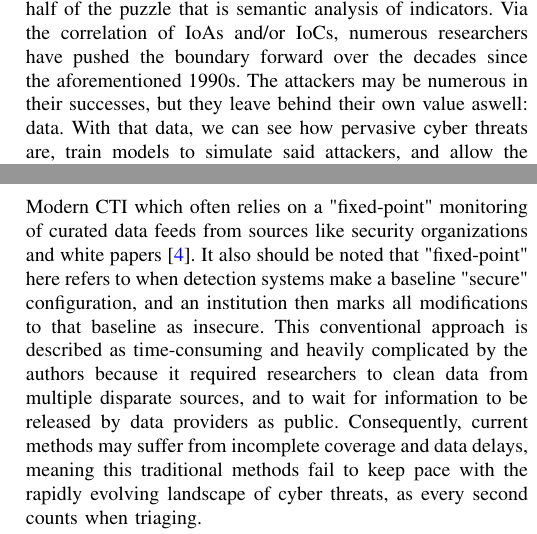
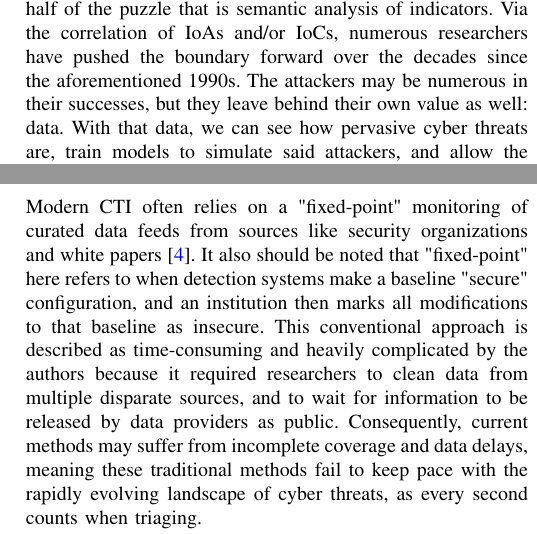
Before and after one commit to ns15468-gasou/DS_ML_Project_ColabIntegration, a LaTeX paper (Project/LiteratureReview.tex): two parts of the columns of pages 1 and 2 of 4, joined at a grey line, cut so that both start at the same text. Compiled offline with pdfLaTeX.

Commit message:
Updated LiteratureReview.tex with minor grammar fixes

```diff
--- a/Project/LiteratureReview.tex
+++ b/Project/LiteratureReview.tex
@@ -45,7 +45,7 @@ An individual datum related to spam and phishing is called an indicator of attac
 And if they are used successfully, they become indicators of compromise (IoC).
 IoCs have the negative reputation of being indicative of failed Cybersecurity protection, but in relevance to this project, they are the second half of the puzzle that is semantic analysis of indicators.
 Via the correlation of IoAs and/or IoCs, numerous researchers have pushed the boundary forward over the decades since the aforementioned 1990s.
-The attackers may be numerous in their successes, but they leave behind their own value aswell: data.
+The attackers may be numerous in their successes, but they leave behind their own value as well: data.
 With that data, we can see how pervasive cyber threats are, train models to simulate said attackers, and allow the very computers they attack help mitigate the risks themselves.
 Through this literature review, we will go over 8 papers that show how researchers achieved these goals, and show through their research how important cyber-risk mitigation truly is in our modern interconnected world.
 
@@ -84,10 +84,10 @@ These criteria, alongside with the above requirements and toolset mindsets, allo
 To begin, we start with our oldest paper from 2019, as this paper shows the limitations of the research into spam indicators before the usage of modern semantic ML techniques.
 Authors Zhang, Ya, Liu, Li, Shi, and Gu for this paper prioritized the fact that before we can remediate and prevent spam and phishing, we have to know what spam and phishing actually \textit{is} via data collection.
 And while that is a valorous cause for research, there are significant limitations with traditional Cyber Threat Intelligence (CTI) gathering regarding those indicators.
-Modern CTI which often relies on a "fixed-point" monitoring of curated data feeds from sources like security organizations and white papers \cite{zhang1}.
+Modern CTI often relies on a "fixed-point" monitoring of curated data feeds from sources like security organizations and white papers \cite{zhang1}.
 It also should be noted that "fixed-point" here refers to when detection systems make a baseline "secure" configuration, and an institution then marks all modifications to that baseline as insecure.
 This conventional approach is described as time-consuming and heavily complicated by the authors because it required researchers to clean data from multiple disparate sources, and to wait for information to be released by data providers as public.
-Consequently, current methods may suffer from incomplete coverage and data delays, meaning this traditional methods fail to keep pace with the rapidly evolving landscape of cyber threats, as every second counts when triaging.
+Consequently, current methods may suffer from incomplete coverage and data delays, meaning these traditional methods fail to keep pace with the rapidly evolving landscape of cyber threats, as every second counts when triaging.
 
 %\item Methods or Approaches Used
 To solve this, the authors developed a system called iMCircle.
```
Also changed, not shown: Project/LiteratureReview.tex (4 more changed lines).
